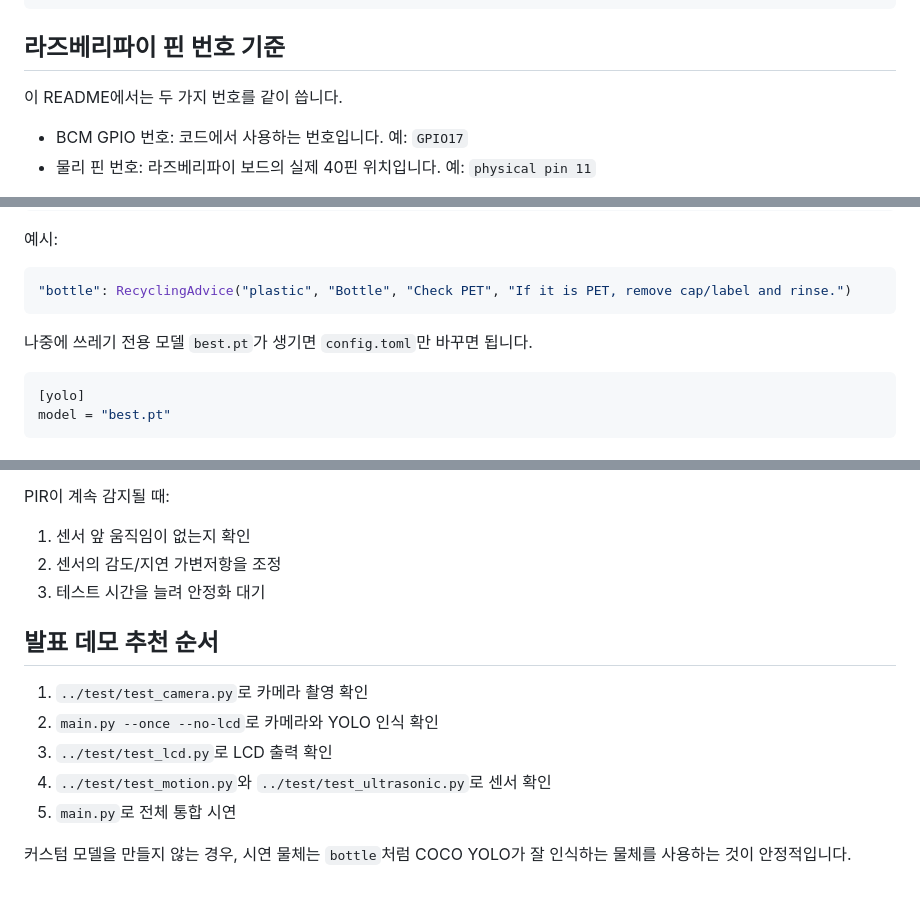
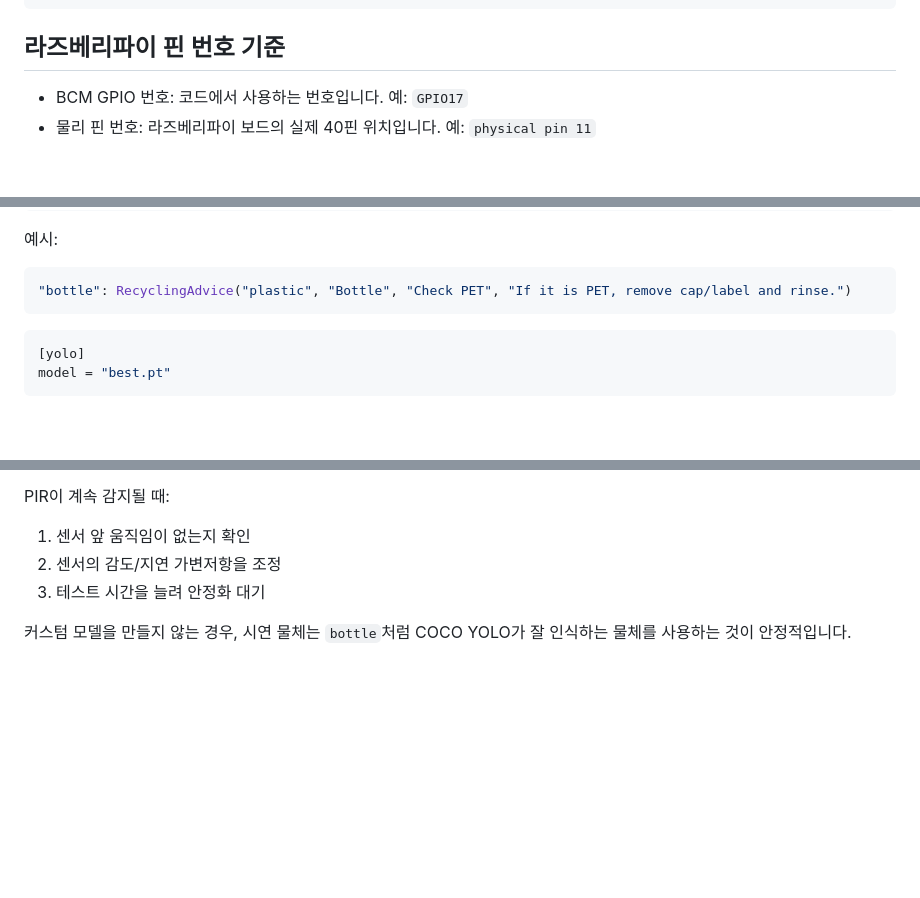
Before and after one commit to Jaemin-Seol/IoT26_Team_project, a Markdown page: project/README.md, 3 parts joined by grey strips. GitHub-like rendering; blank space fills up the shorter version.

````diff
--- a/project/README.md
+++ b/project/README.md
@@ -146,8 +146,6 @@ confidence = 0.35
 ```
 
 ## 라즈베리파이 핀 번호 기준
-
-이 README에서는 두 가지 번호를 같이 씁니다.
 
 - BCM GPIO 번호: 코드에서 사용하는 번호입니다. 예: `GPIO17`
 - 물리 핀 번호: 라즈베리파이 보드의 실제 40핀 위치입니다. 예: `physical pin 11`
@@ -416,7 +414,6 @@ smart_recycling/vision/recycling_rules.py
 "bottle": RecyclingAdvice("plastic", "Bottle", "Check PET", "If it is PET, remove cap/label and rinse.")
 ```
 
-나중에 쓰레기 전용 모델 `best.pt`가 생기면 `config.toml`만 바꾸면 됩니다.
 
 ```toml
 [yolo]
@@ -491,12 +488,4 @@ PIR이 계속 감지될 때:
 2. 센서의 감도/지연 가변저항을 조정
 3. 테스트 시간을 늘려 안정화 대기
 
-## 발표 데모 추천 순서
-
-1. `../test/test_camera.py`로 카메라 촬영 확인
-2. `main.py --once --no-lcd`로 카메라와 YOLO 인식 확인
-3. `../test/test_lcd.py`로 LCD 출력 확인
-4. `../test/test_motion.py`와 `../test/test_ultrasonic.py`로 센서 확인
-5. `main.py`로 전체 통합 시연
-
 커스텀 모델을 만들지 않는 경우, 시연 물체는 `bottle`처럼 COCO YOLO가 잘 인식하는 물체를 사용하는 것이 안정적입니다.
````
